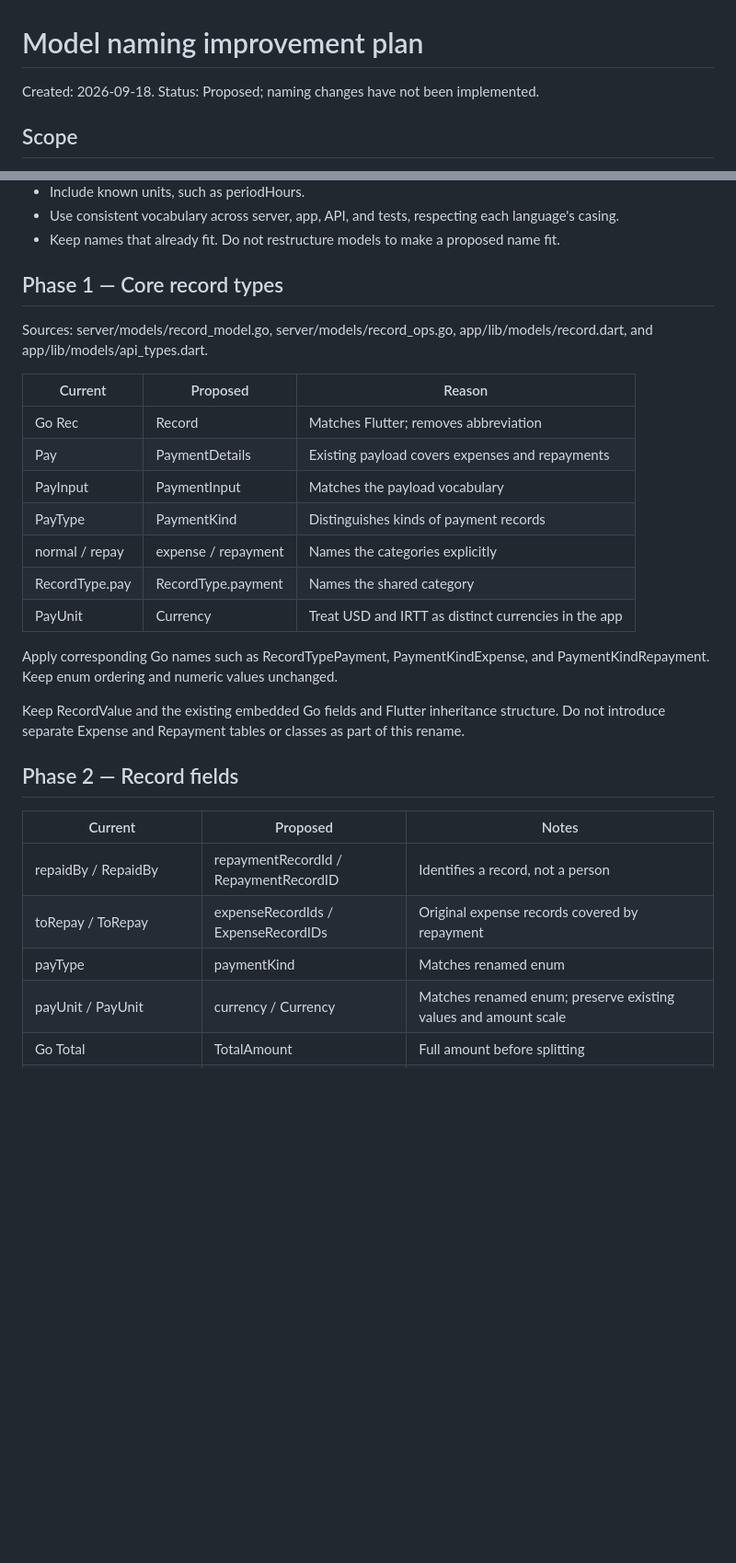
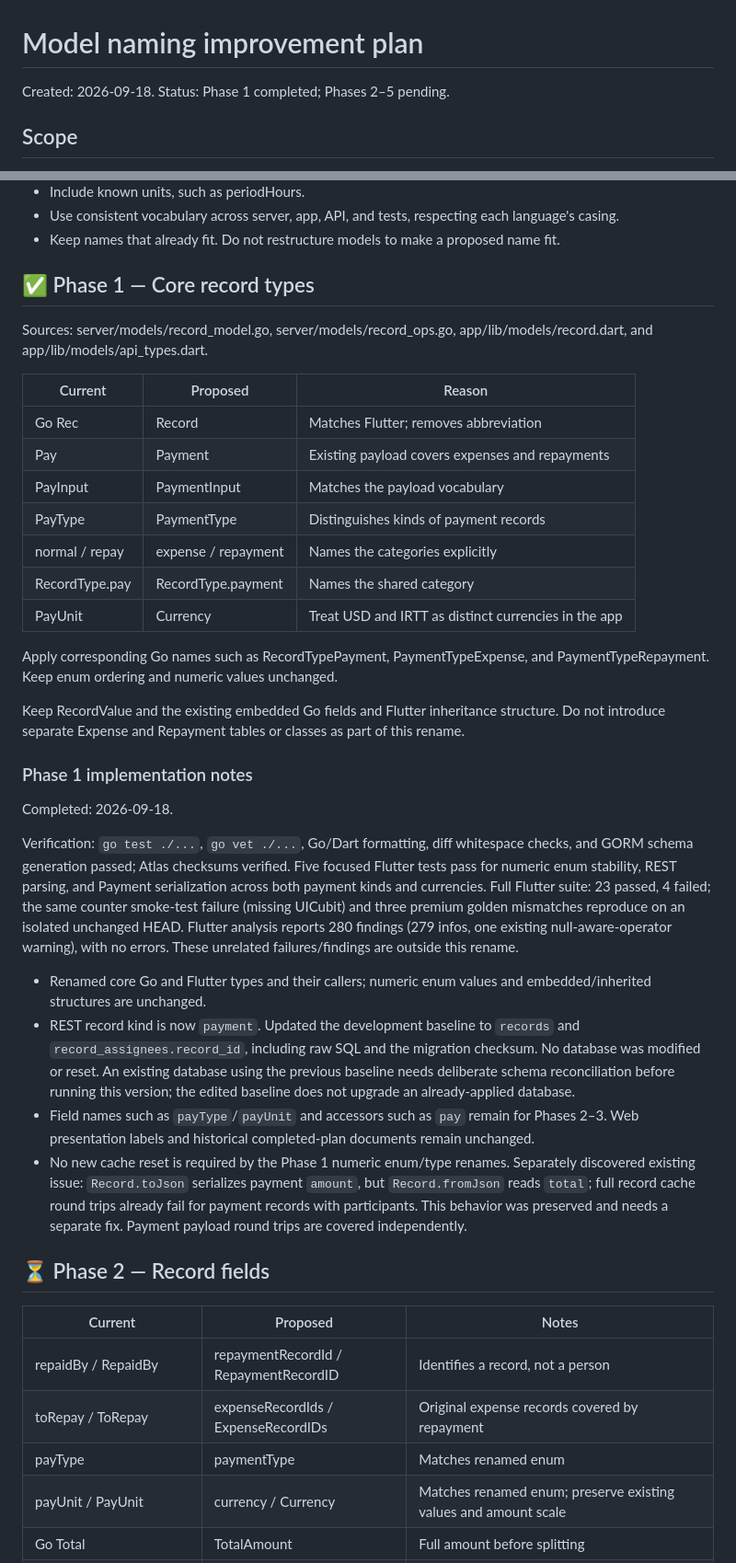
Before and after one commit to ekipma/docs, a Markdown page: todo/model-naming-plan.md, 2 parts joined by grey strips. Shown at 92% size. Drawn GitHub-style; blank space fills up the shorter version.

Commit message:
phase 1 done

```diff
--- a/todo/model-naming-plan.md
+++ b/todo/model-naming-plan.md
@@ -1,7 +1,7 @@
 # Model naming improvement plan
 
 Created: 2026-09-18.
-Status: Proposed; naming changes have not been implemented.
+Status: Phase 1 completed; Phases 2–5 pending.
 
 ## Scope
 
@@ -20,31 +20,42 @@ The project is in development. Rename database and API identifiers directly wher
 - Use consistent vocabulary across server, app, API, and tests, respecting each language's casing.
 - Keep names that already fit. Do not restructure models to make a proposed name fit.
 
-## Phase 1 — Core record types
+## ✅ Phase 1 — Core record types
 
 Sources: server/models/record_model.go, server/models/record_ops.go, app/lib/models/record.dart, and app/lib/models/api_types.dart.
 
 | Current | Proposed | Reason |
 | --- | --- | --- |
 | Go Rec | Record | Matches Flutter; removes abbreviation |
-| Pay | PaymentDetails | Existing payload covers expenses and repayments |
+| Pay | Payment | Existing payload covers expenses and repayments |
 | PayInput | PaymentInput | Matches the payload vocabulary |
-| PayType | PaymentKind | Distinguishes kinds of payment records |
+| PayType | PaymentType | Distinguishes kinds of payment records |
 | normal / repay | expense / repayment | Names the categories explicitly |
 | RecordType.pay | RecordType.payment | Names the shared category |
 | PayUnit | Currency | Treat USD and IRTT as distinct currencies in the app |
 
-Apply corresponding Go names such as RecordTypePayment, PaymentKindExpense, and PaymentKindRepayment. Keep enum ordering and numeric values unchanged.
+Apply corresponding Go names such as RecordTypePayment, PaymentTypeExpense, and PaymentTypeRepayment. Keep enum ordering and numeric values unchanged.
 
 Keep RecordValue and the existing embedded Go fields and Flutter inheritance structure. Do not introduce separate Expense and Repayment tables or classes as part of this rename.
 
-## Phase 2 — Record fields
+### Phase 1 implementation notes
+
+Completed: 2026-09-18.
+
+Verification: `go test ./...`, `go vet ./...`, Go/Dart formatting, diff whitespace checks, and GORM schema generation passed; Atlas checksums verified. Five focused Flutter tests pass for numeric enum stability, REST parsing, and Payment serialization across both payment kinds and currencies. Full Flutter suite: 23 passed, 4 failed; the same counter smoke-test failure (missing UICubit) and three premium golden mismatches reproduce on an isolated unchanged HEAD. Flutter analysis reports 280 findings (279 infos, one existing null-aware-operator warning), with no errors. These unrelated failures/findings are outside this rename.
+
+- Renamed core Go and Flutter types and their callers; numeric enum values and embedded/inherited structures are unchanged.
+- REST record kind is now `payment`. Updated the development baseline to `records` and `record_assignees.record_id`, including raw SQL and the migration checksum. No database was modified or reset. An existing database using the previous baseline needs deliberate schema reconciliation before running this version; the edited baseline does not upgrade an already-applied database.
+- Field names such as `payType`/`payUnit` and accessors such as `pay` remain for Phases 2–3. Web presentation labels and historical completed-plan documents remain unchanged.
+- No new cache reset is required by the Phase 1 numeric enum/type renames. Separately discovered existing issue: `Record.toJson` serializes payment `amount`, but `Record.fromJson` reads `total`; full record cache round trips already fail for payment records with participants. This behavior was preserved and needs a separate fix. Payment payload round trips are covered independently.
+
+## ⏳ Phase 2 — Record fields
 
 | Current | Proposed | Notes |
 | --- | --- | --- |
 | repaidBy / RepaidBy | repaymentRecordId / RepaymentRecordID | Identifies a record, not a person |
 | toRepay / ToRepay | expenseRecordIds / ExpenseRecordIDs | Original expense records covered by repayment |
-| payType | paymentKind | Matches renamed enum |
+| payType | paymentType | Matches renamed enum |
 | payUnit / PayUnit | currency / Currency | Matches renamed enum; preserve existing values and amount scale |
 | Go Total | TotalAmount | Full amount before splitting |
 | Flutter amount | shareAmount | Existing total divided by participant count; repayments currently have one participant |
```
Also changed, not shown: other parts of todo/model-naming-plan.md (+3 -3 lines).
